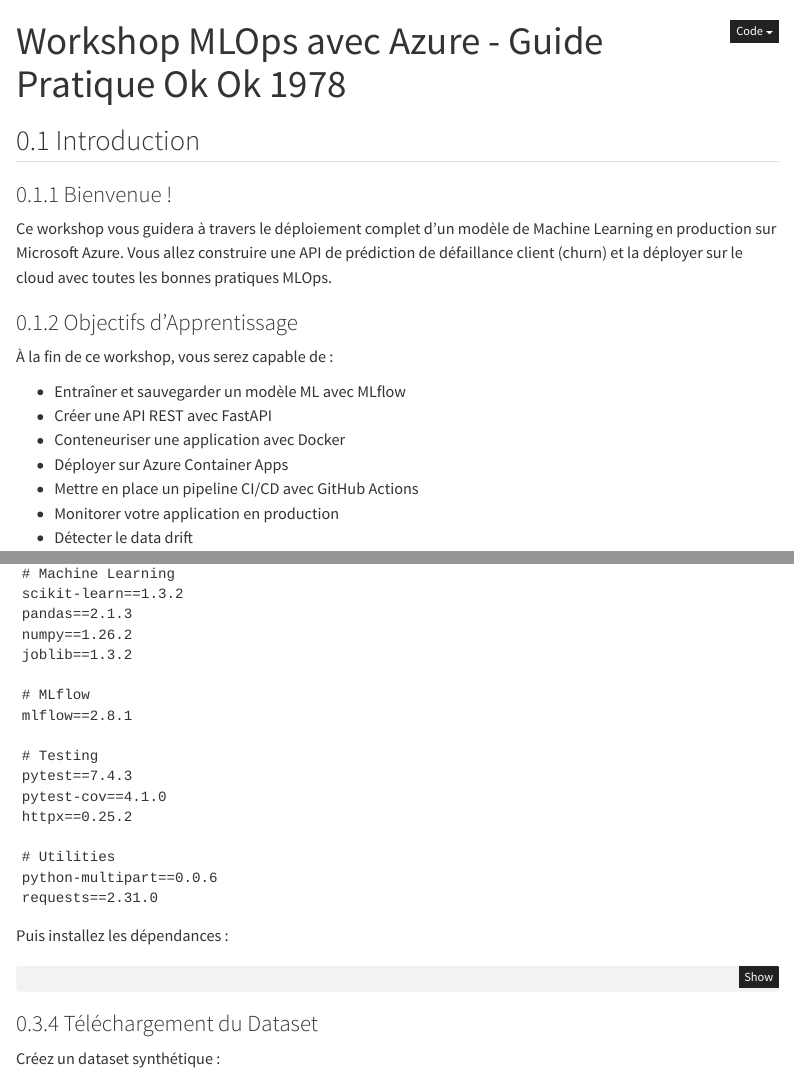
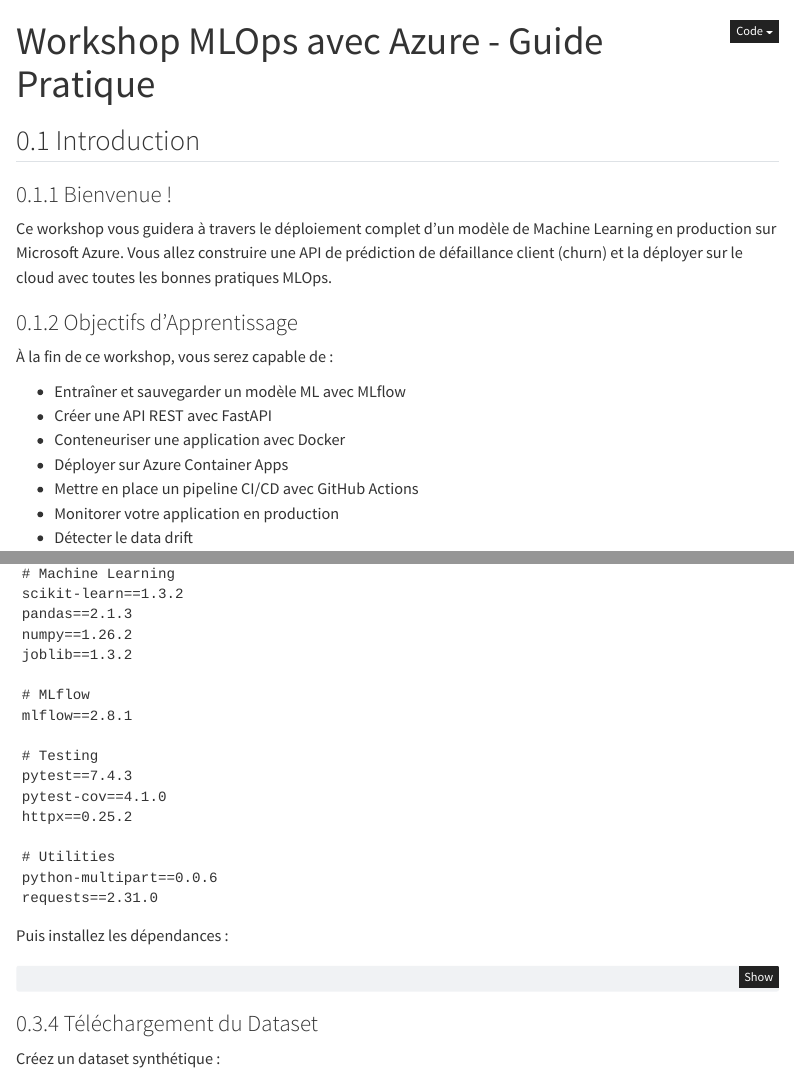
Before and after one commit to nevermind78/mlops-workshop-docs, a Quarto document (index.qmd): the page in a window 1100 px wide, from its top, and a second part further down, joined at a grey line. Rendered offline with R 4.5, knitr and Pandoc in place of Quarto, with nearby package versions; menus at the side of the page are left out; long lines of code are wrapped.

Commit message:
last update

```diff
--- a/index.qmd
+++ b/index.qmd
@@ -1,5 +1,5 @@
 ---
-title: "Workshop MLOps avec Azure - Guide Pratique Ok Ok 1978"
+title: "Workshop MLOps avec Azure - Guide Pratique"
 format:
   html:
     toc: true
```
